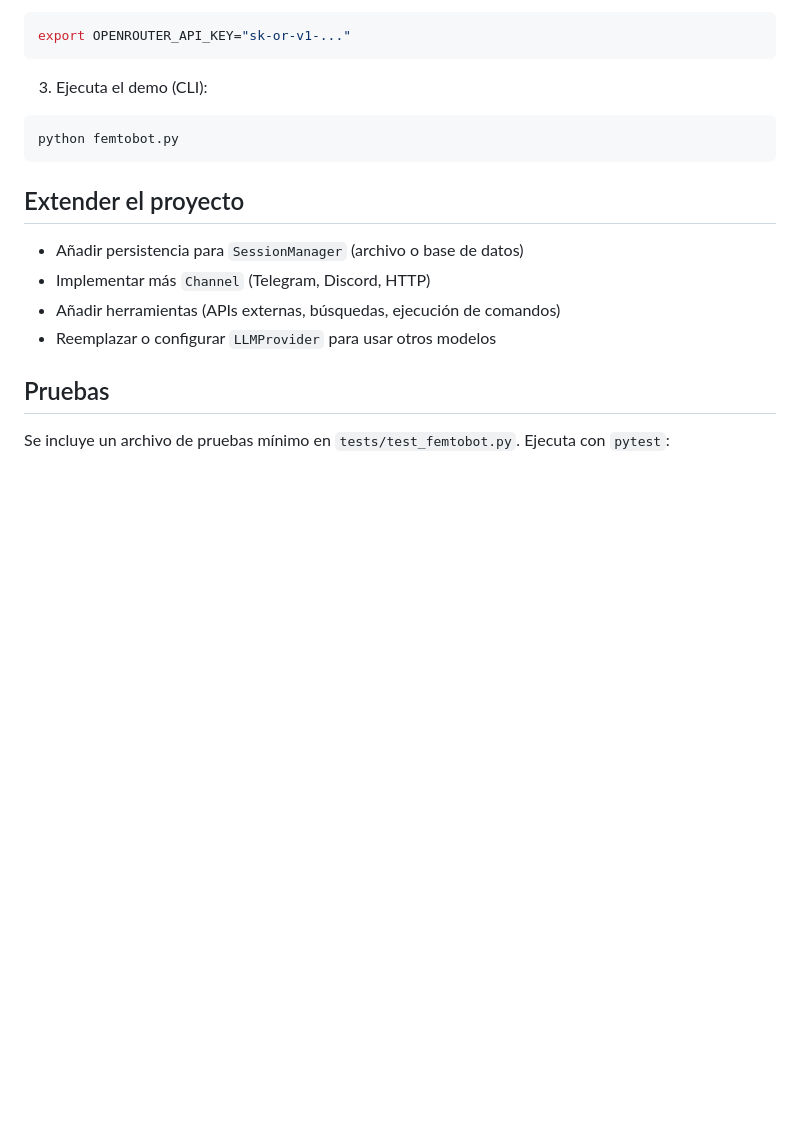
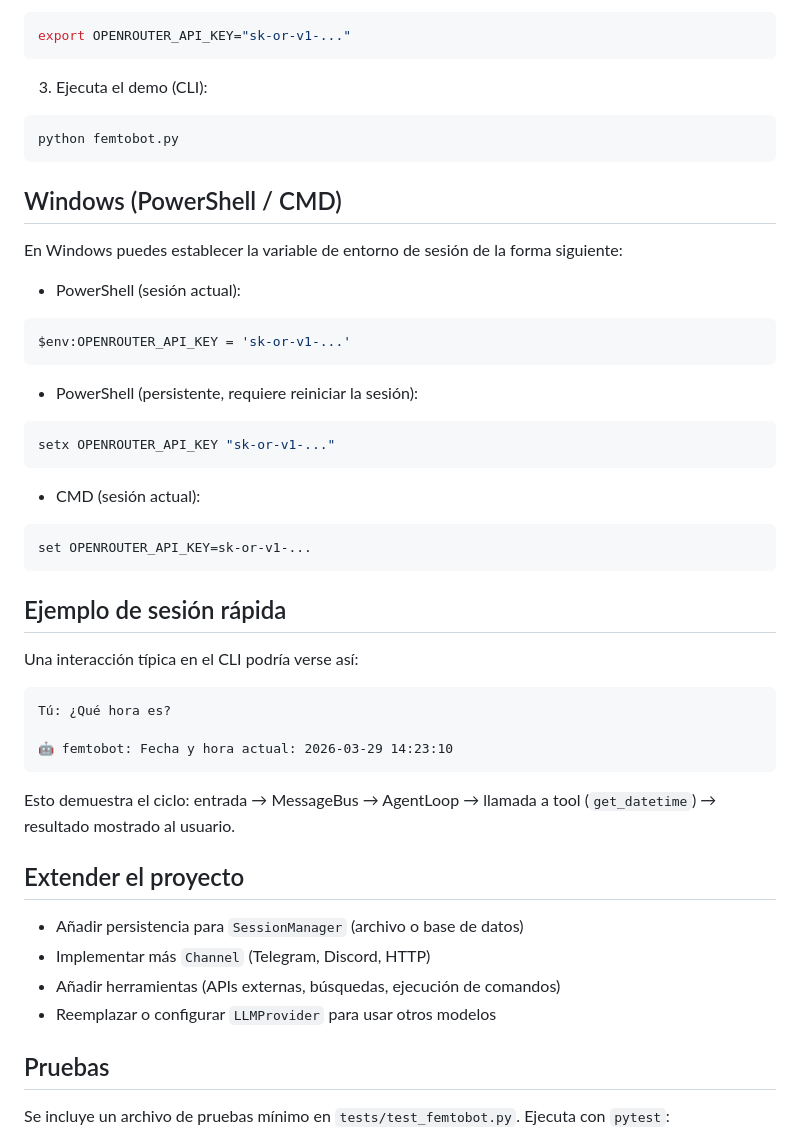
Before and after one commit to rafnixg/femtobot, a Markdown page: README.md, the part around the change. Rendered like a GitHub page; blank space fills up the shorter version.

Commit message:
Add Windows environment variable setup instructions and example interaction to README

````diff
--- a/README.md
+++ b/README.md
@@ -80,6 +80,44 @@ export OPENROUTER_API_KEY="sk-or-v1-..."
 python femtobot.py
 ```
 
+Windows (PowerShell / CMD)
+-------------------------
+
+En Windows puedes establecer la variable de entorno de sesión de la
+forma siguiente:
+
+- PowerShell (sesión actual):
+
+```powershell
+$env:OPENROUTER_API_KEY = 'sk-or-v1-...'
+```
+
+- PowerShell (persistente, requiere reiniciar la sesión):
+
+```powershell
+setx OPENROUTER_API_KEY "sk-or-v1-..."
+```
+
+- CMD (sesión actual):
+
+```cmd
+set OPENROUTER_API_KEY=sk-or-v1-...
+```
+
+Ejemplo de sesión rápida
+------------------------
+
+Una interacción típica en el CLI podría verse así:
+
+```text
+Tú: ¿Qué hora es?
+
+🤖 femtobot: Fecha y hora actual: 2026-03-29 14:23:10
+```
+
+Esto demuestra el ciclo: entrada → MessageBus → AgentLoop → llamada a
+tool (`get_datetime`) → resultado mostrado al usuario.
+
 Extender el proyecto
 ---------------------
 
````
